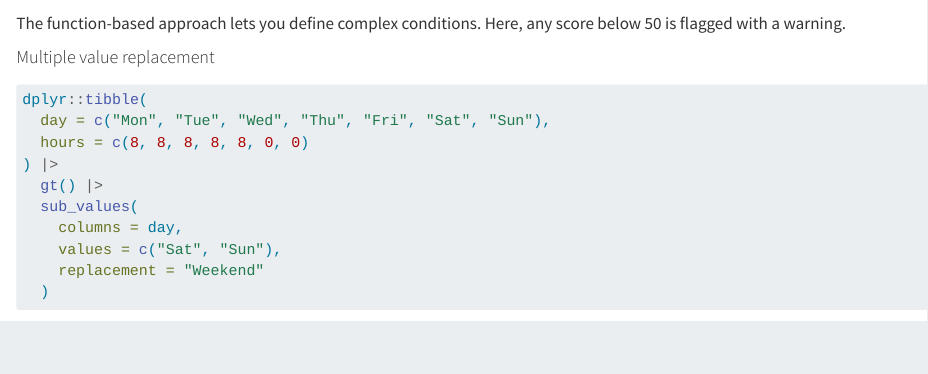
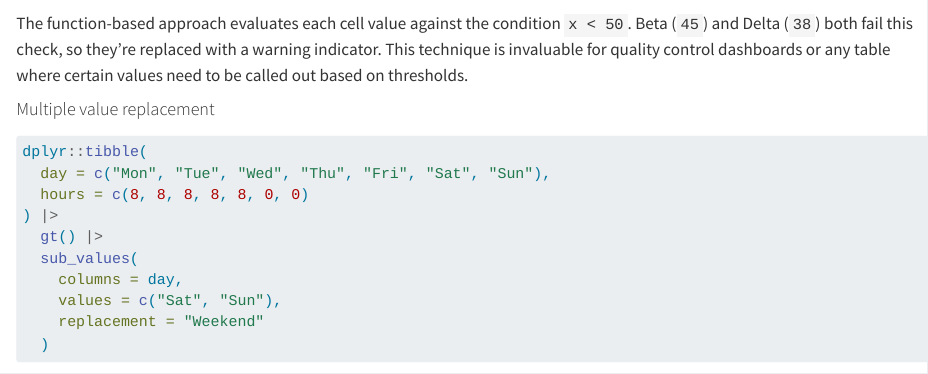
Before and after one commit to rich-iannone/gt-effective-display-tables, a Quarto document (05-substitution-transformation.qmd): the page in a window 1100 px wide, from 6660 px down. Rendered offline with R 4.5, knitr and Pandoc in place of Quarto, with nearby package versions; some code elsewhere in the file could not run offline.

Commit message:
Update 05-substitution-transformation.qmd

````diff
--- a/05-substitution-transformation.qmd
+++ b/05-substitution-transformation.qmd
@@ -287,7 +287,7 @@ dplyr::tibble(
   )
 ```
 
-The function-based approach lets you define complex conditions. Here, any score below 50 is flagged with a warning.
+The function-based approach evaluates each cell value against the condition `x < 50`. Beta (`45`) and Delta (`38`) both fail this check, so they're replaced with a warning indicator. This technique is invaluable for quality control dashboards or any table where certain values need to be called out based on thresholds.
 
 #### Multiple value replacement
 
````
